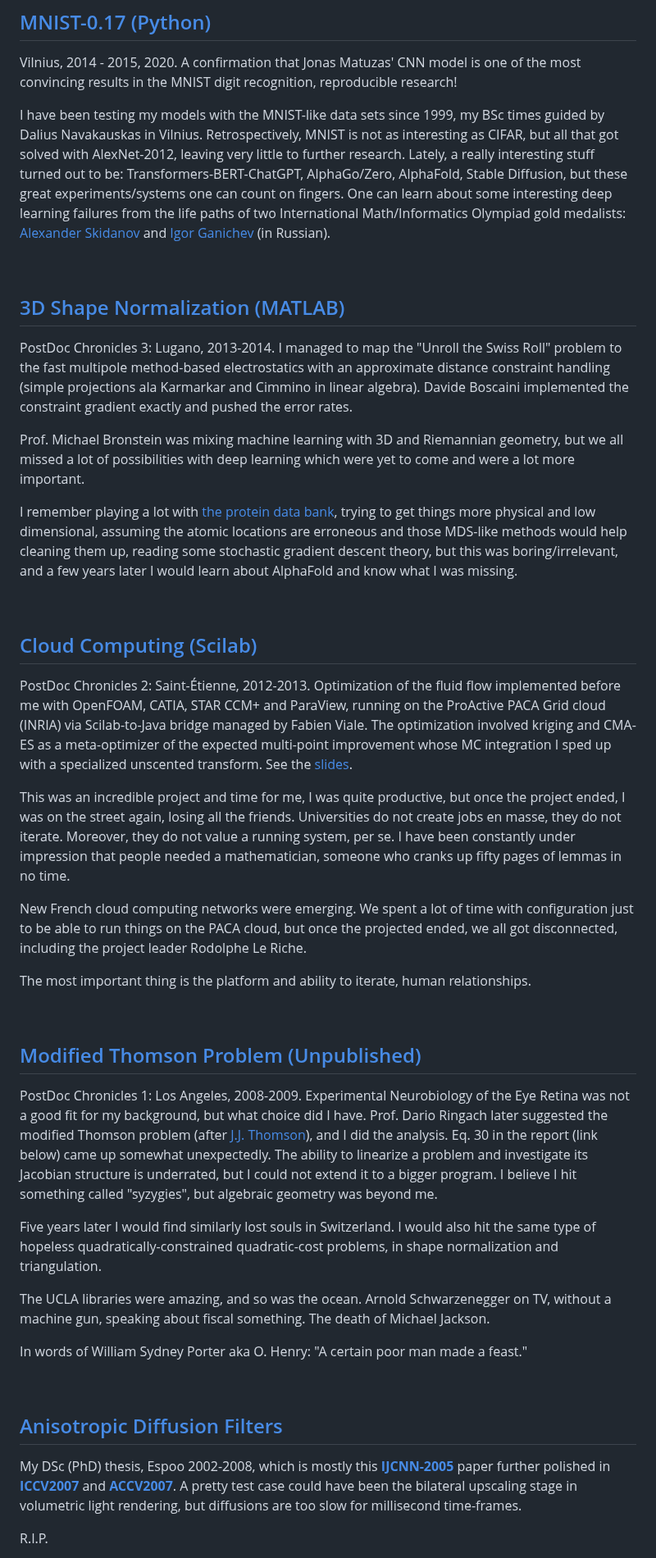
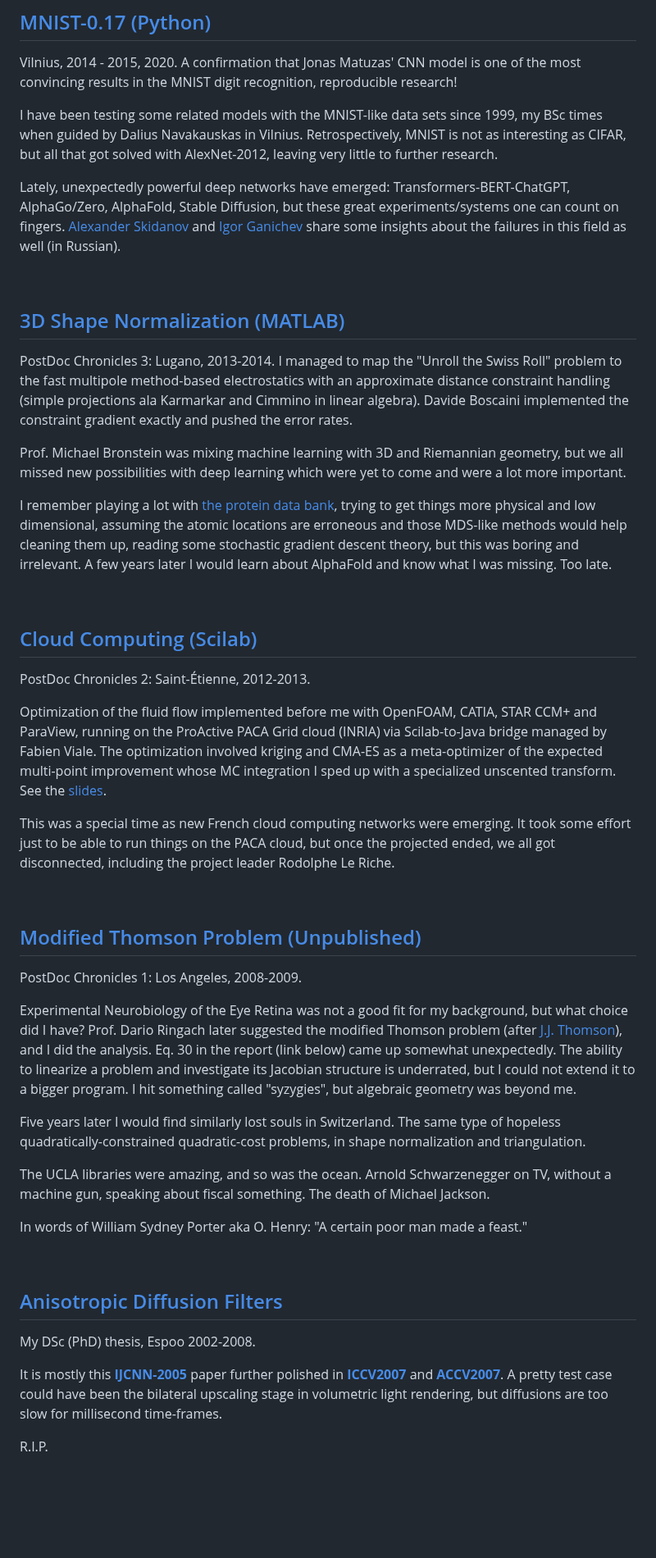
Before and after one commit to aabbtree77/aabbtree77.github.io, a Markdown page: about/about.md, the part around one of its changes. Shown at 82% size. Drawn GitHub-style; blank space fills up the shorter version.

```diff
--- a/about/about.md
+++ b/about/about.md
@@ -106,7 +92,9 @@ Hari Ôm Ramakrishna"
 
 Vilnius, 2014 - 2015, 2020. A confirmation that Jonas Matuzas' CNN model is one of the most convincing results in the MNIST digit recognition, reproducible research!
 
-I have been testing my models with the MNIST-like data sets since 1999, my BSc times guided by Dalius Navakauskas in Vilnius. Retrospectively, MNIST is not as interesting as CIFAR, but all that got solved with AlexNet-2012, leaving very little to further research. Lately, a really interesting stuff turned out to be: Transformers-BERT-ChatGPT, AlphaGo/Zero, AlphaFold, Stable Diffusion, but these great experiments/systems one can count on fingers. One can learn about some interesting deep learning failures from the life paths of two International Math/Informatics Olympiad gold medalists: [Alexander Skidanov](https://www.youtube.com/watch?v=1aK2u_fdiIY) and [Igor Ganichev](https://www.youtube.com/watch?v=-xh_XXlX0kE&t=8977s) (in Russian).
+I have been testing some related models with the MNIST-like data sets since 1999, my BSc times when guided by Dalius Navakauskas in Vilnius. Retrospectively, MNIST is not as interesting as CIFAR, but all that got solved with AlexNet-2012, leaving very little to further research.
+
+Lately, unexpectedly powerful deep networks have emerged: Transformers-BERT-ChatGPT, AlphaGo/Zero, AlphaFold, Stable Diffusion, but these great experiments/systems one can count on fingers. [Alexander Skidanov](https://www.youtube.com/watch?v=1aK2u_fdiIY) and [Igor Ganichev](https://www.youtube.com/watch?v=-xh_XXlX0kE&t=8977s) share some insights about the failures in this field as well (in Russian).
 
 <br>
 
@@ -115,29 +103,29 @@ I have been testing my models with the MNIST-like data sets since 1999, my BSc t
 PostDoc Chronicles 3: Lugano, 2013-2014. I managed to map the "Unroll the Swiss Roll" problem to the fast multipole method-based electrostatics with an approximate distance
 constraint handling (simple projections ala Karmarkar and Cimmino in linear algebra). Davide Boscaini implemented the constraint gradient exactly and pushed the error rates.
 
-Prof. Michael Bronstein was mixing machine learning with 3D and Riemannian geometry, but we all missed a lot of possibilities with deep learning which were yet to come and were a lot more important.
+Prof. Michael Bronstein was mixing machine learning with 3D and Riemannian geometry, but we all missed new possibilities with deep learning which were yet to come and were a lot more important.
 
-I remember playing a lot with [the protein data bank](https://www.rcsb.org/), trying to get things more physical and low dimensional, assuming the atomic locations are erroneous and those MDS-like methods would help cleaning them up, reading some stochastic gradient descent theory, but this was boring/irrelevant, and a few years later I would learn about AlphaFold and know what I was missing.
+I remember playing a lot with [the protein data bank](https://www.rcsb.org/), trying to get things more physical and low dimensional, assuming the atomic locations are erroneous and those MDS-like methods would help cleaning them up, reading some stochastic gradient descent theory, but this was boring and irrelevant. A few years later I would learn about AlphaFold and know what I was missing. Too late.
 
 <br>
 
 ## [Cloud Computing (Scilab)](https://hal.archives-ouvertes.fr/hal-00723427)
 
-PostDoc Chronicles 2: Saint-Étienne, 2012-2013. Optimization of the fluid flow implemented before me with OpenFOAM, CATIA, STAR CCM+ and ParaView, running on the ProActive PACA Grid cloud (INRIA) via Scilab-to-Java bridge managed by Fabien Viale. The optimization involved kriging and CMA-ES as a meta-optimizer of the expected multi-point improvement whose MC integration I sped up with a specialized unscented transform. See the [slides](https://github.com/aabbtree77/aabbtree77.github.io/blob/main/pdfs/optimization2012.pdf).
+PostDoc Chronicles 2: Saint-Étienne, 2012-2013.
 
-This was an incredible project and time for me, I was quite productive, but once the project ended, I was on the street again, losing all the friends. Universities do not create jobs en masse, they do not iterate. Moreover, they do not value a running system, per se. I have been constantly under impression that people needed a mathematician, someone who cranks up fifty pages of lemmas in no time.
+Optimization of the fluid flow implemented before me with OpenFOAM, CATIA, STAR CCM+ and ParaView, running on the ProActive PACA Grid cloud (INRIA) via Scilab-to-Java bridge managed by Fabien Viale. The optimization involved kriging and CMA-ES as a meta-optimizer of the expected multi-point improvement whose MC integration I sped up with a specialized unscented transform. See the [slides](https://github.com/aabbtree77/aabbtree77.github.io/blob/main/pdfs/optimization2012.pdf).
 
-New French cloud computing networks were emerging. We spent a lot of time with configuration just to be able to run things on the PACA cloud, but once the projected ended, we all got disconnected, including the project leader Rodolphe Le Riche.
-
-The most important thing is the platform and ability to iterate, human relationships.
+This was a special time as new French cloud computing networks were emerging. It took some effort just to be able to run things on the PACA cloud, but once the projected ended, we all got disconnected, including the project leader Rodolphe Le Riche.
 
 <br>
 
 ## [Modified Thomson Problem (Unpublished)](https://github.com/aabbtree77/aabbtree77.github.io/blob/main/pdfs/ucla2009.pdf)
 
-PostDoc Chronicles 1: Los Angeles, 2008-2009. Experimental Neurobiology of the Eye Retina was not a good fit for my background, but what choice did I have. Prof. Dario Ringach later suggested the modified Thomson problem (after [J.J. Thomson](https://en.wikipedia.org/wiki/J._J._Thomson)), and I did the analysis. Eq. 30 in the report (link below) came up somewhat unexpectedly. The ability to linearize a problem and investigate its Jacobian structure is underrated, but I could not extend it to a bigger program. I believe I hit something called "syzygies", but algebraic geometry was beyond me.
+PostDoc Chronicles 1: Los Angeles, 2008-2009.
 
-Five years later I would find similarly lost souls in Switzerland. I would also hit the same type of hopeless quadratically-constrained quadratic-cost problems, in shape normalization and triangulation.
+Experimental Neurobiology of the Eye Retina was not a good fit for my background, but what choice did I have? Prof. Dario Ringach later suggested the modified Thomson problem (after [J.J. Thomson](https://en.wikipedia.org/wiki/J._J._Thomson)), and I did the analysis. Eq. 30 in the report (link below) came up somewhat unexpectedly. The ability to linearize a problem and investigate its Jacobian structure is underrated, but I could not extend it to a bigger program. I hit something called "syzygies", but algebraic geometry was beyond me.
+
+Five years later I would find similarly lost souls in Switzerland. The same type of hopeless quadratically-constrained quadratic-cost problems, in shape normalization and triangulation.
 
 The UCLA libraries were amazing, and so was the ocean. Arnold Schwarzenegger on TV, without a machine gun, speaking about fiscal something. The death of Michael Jackson.
 
@@ -147,7 +135,9 @@ In words of William Sydney Porter aka O. Henry: "A certain poor man made a feast
 
 ## [Anisotropic Diffusion Filters](https://aaltodoc.aalto.fi/handle/123456789/2999)
 
-My DSc (PhD) thesis, Espoo 2002-2008, which is mostly this **[IJCNN-2005](https://ieeexplore.ieee.org/document/1555991)** paper further polished in **[ICCV2007](https://ieeexplore.ieee.org/document/4408895)** and **[ACCV2007](https://link.springer.com/chapter/10.1007/978-3-540-76386-4_77)**. A pretty test case could have been the bilateral upscaling stage in volumetric light rendering, but diffusions are too slow for millisecond time-frames.
+My DSc (PhD) thesis, Espoo 2002-2008.
+
+It is mostly this **[IJCNN-2005](https://ieeexplore.ieee.org/document/1555991)** paper further polished in **[ICCV2007](https://ieeexplore.ieee.org/document/4408895)** and **[ACCV2007](https://link.springer.com/chapter/10.1007/978-3-540-76386-4_77)**. A pretty test case could have been the bilateral upscaling stage in volumetric light rendering, but diffusions are too slow for millisecond time-frames.
 
   <div class="blockquote">
 
```
Also changed, not shown: other parts of about/about.md (+12 -24 lines).
